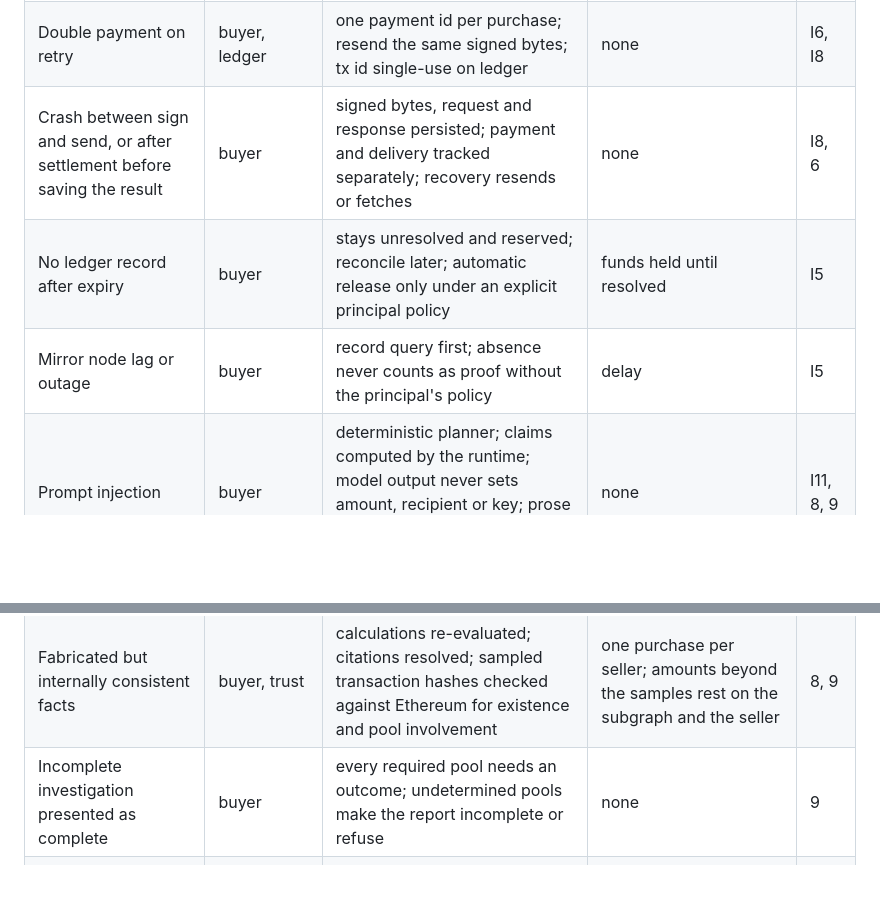
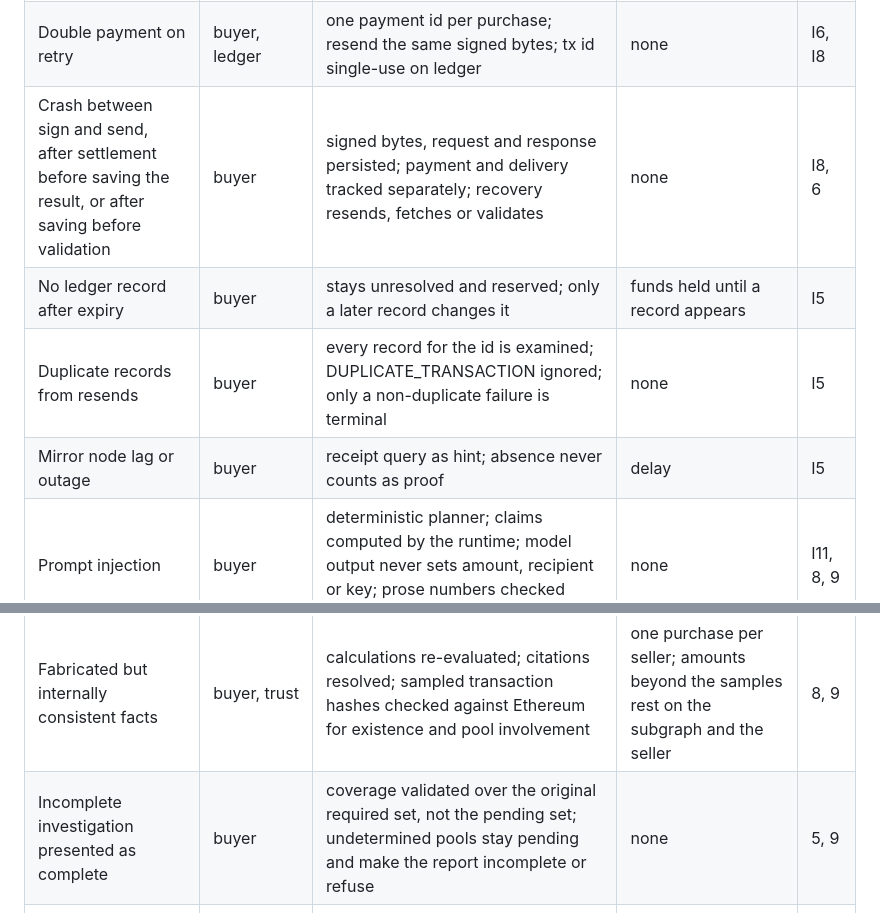
Before and after one commit to mandate-run/mandate, a Markdown page: docs/threat-model.md, 2 parts joined by grey strips. Rendered like a GitHub page; blank space fills up the shorter version.

Commit message:
docs: threat model for v0.5 rules
- Duplicate records row; no release policy
- Crash before validation; coverage over R

```diff
--- a/docs/threat-model.md
+++ b/docs/threat-model.md
@@ -10,15 +10,16 @@ Scope: the buyer runtime. Sellers, the network path and the facilitator are untr
 | Facilitator submits a different transaction under the reserved id | buyer, ledger | settlement requires a record whose transfers match debit, credit, asset and amount; a receipt status is never evidence | misaccounting prevented; delay | I5 |
 | Overspend across steps | buyer | cap on settled + outstanding + held; completion reserve; full-coverage bound before the first purchase | none | I1, I4, 5 |
 | Double payment on retry | buyer, ledger | one payment id per purchase; resend the same signed bytes; tx id single-use on ledger | none | I6, I8 |
-| Crash between sign and send, or after settlement before saving the result | buyer | signed bytes, request and response persisted; payment and delivery tracked separately; recovery resends or fetches | none | I8, 6 |
-| No ledger record after expiry | buyer | stays unresolved and reserved; reconcile later; automatic release only under an explicit principal policy | funds held until resolved | I5 |
-| Mirror node lag or outage | buyer | record query first; absence never counts as proof without the principal's policy | delay | I5 |
+| Crash between sign and send, after settlement before saving the result, or after saving before validation | buyer | signed bytes, request and response persisted; payment and delivery tracked separately; recovery resends, fetches or validates | none | I8, 6 |
+| No ledger record after expiry | buyer | stays unresolved and reserved; only a later record changes it | funds held until a record appears | I5 |
+| Duplicate records from resends | buyer | every record for the id is examined; DUPLICATE_TRANSACTION ignored; only a non-duplicate failure is terminal | none | I5 |
+| Mirror node lag or outage | buyer | receipt query as hint; absence never counts as proof | delay | I5 |
 | Prompt injection | buyer | deterministic planner; claims computed by the runtime; model output never sets amount, recipient or key; prose numbers checked against claims | none | I11, 8, 9 |
 | Key exposure | buyer | key exists only in the signer; never serialized; transcript prints tx ids only | none | I11 |
 | Paid, no useful result | seller obligation, buyer | seller settles after work; validation; seller excluded after one failure | at most one per-payment cap per seller | 6, 9, 13 |
 | Stored result replayed by a third party | seller obligation | id bound to payer, route, fingerprint and terms; retrieval needs the original signed payment; only the id hash goes on HCS | none | 13, 2.6 |
 | Fabricated but internally consistent facts | buyer, trust | calculations re-evaluated; citations resolved; sampled transaction hashes checked against Ethereum for existence and pool involvement | one purchase per seller; amounts beyond the samples rest on the subgraph and the seller | 8, 9 |
-| Incomplete investigation presented as complete | buyer | every required pool needs an outcome; undetermined pools make the report incomplete or refuse | none | 9 |
+| Incomplete investigation presented as complete | buyer | coverage validated over the original required set, not the pending set; undetermined pools stay pending and make the report incomplete or refuse | none | 5, 9 |
 | Stale or partial evidence | seller obligation, buyer | block range, truncated and indexing flags; `undetermined` instead of no change; freshness check | none | 7, 9 |
 | Input leakage while quoting | buyer | only pinned, allowed sellers contacted; receipts hold hashes | task input seen by quoted sellers | 4, 11 |
 | Runaway loop | buyer | each logical purchase once; deadline | none | I6, I12 |
```
